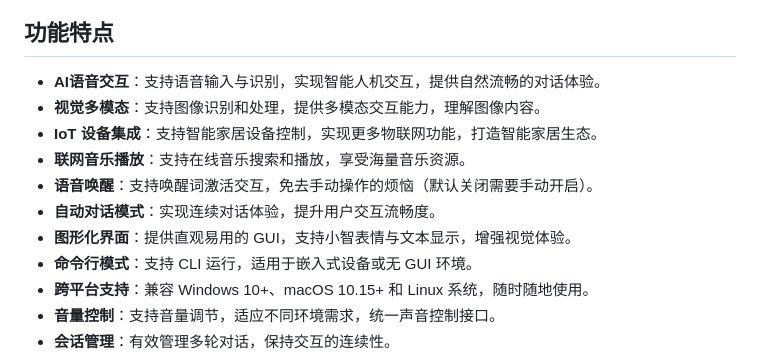
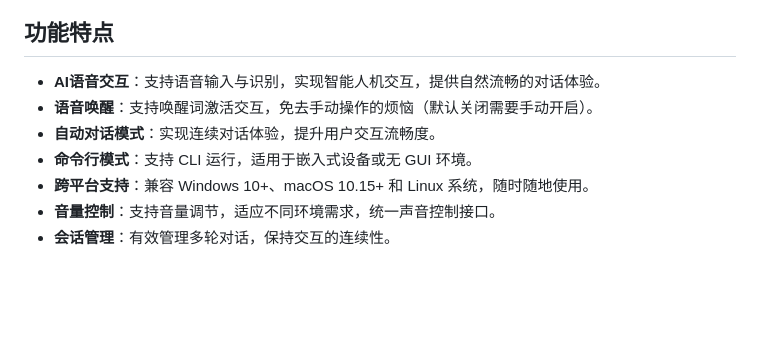
Before and after one commit to azuretime/voice-ai-chat, a Markdown page: README.md, the part around the change. Drawn GitHub-style; blank space fills up the shorter version.

```diff
--- a/README.md
+++ b/README.md
@@ -9,12 +9,8 @@ py-xiaozhi 是一个使用 Python 实现的小智语音客户端，旨在通过
 
 ## 功能特点
 - **AI语音交互**：支持语音输入与识别，实现智能人机交互，提供自然流畅的对话体验。
-- **视觉多模态**：支持图像识别和处理，提供多模态交互能力，理解图像内容。
-- **IoT 设备集成**：支持智能家居设备控制，实现更多物联网功能，打造智能家居生态。
-- **联网音乐播放**：支持在线音乐搜索和播放，享受海量音乐资源。
 - **语音唤醒**：支持唤醒词激活交互，免去手动操作的烦恼（默认关闭需要手动开启）。
 - **自动对话模式**：实现连续对话体验，提升用户交互流畅度。
-- **图形化界面**：提供直观易用的 GUI，支持小智表情与文本显示，增强视觉体验。
 - **命令行模式**：支持 CLI 运行，适用于嵌入式设备或无 GUI 环境。
 - **跨平台支持**：兼容 Windows 10+、macOS 10.15+ 和 Linux 系统，随时随地使用。
 - **音量控制**：支持音量调节，适应不同环境需求，统一声音控制接口。
```
